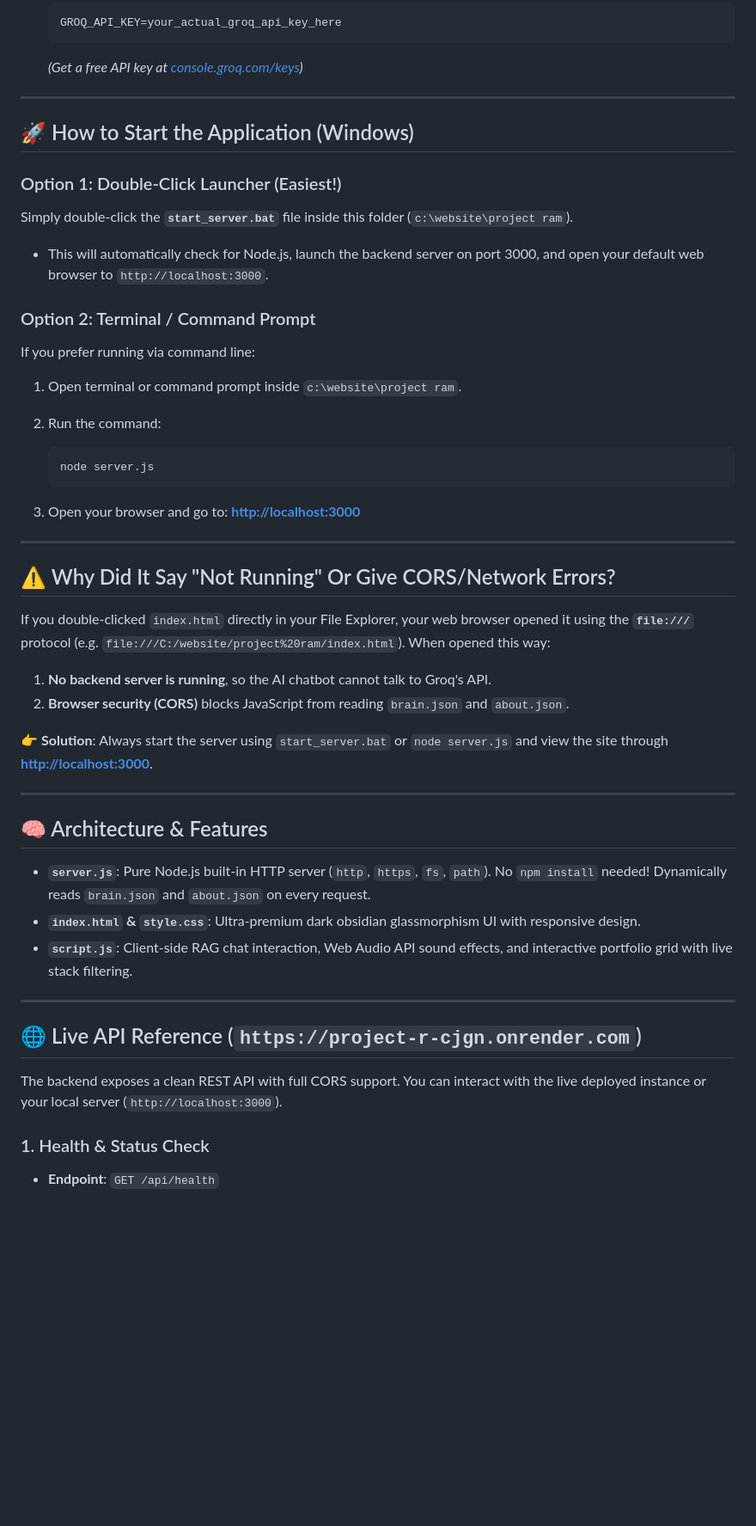
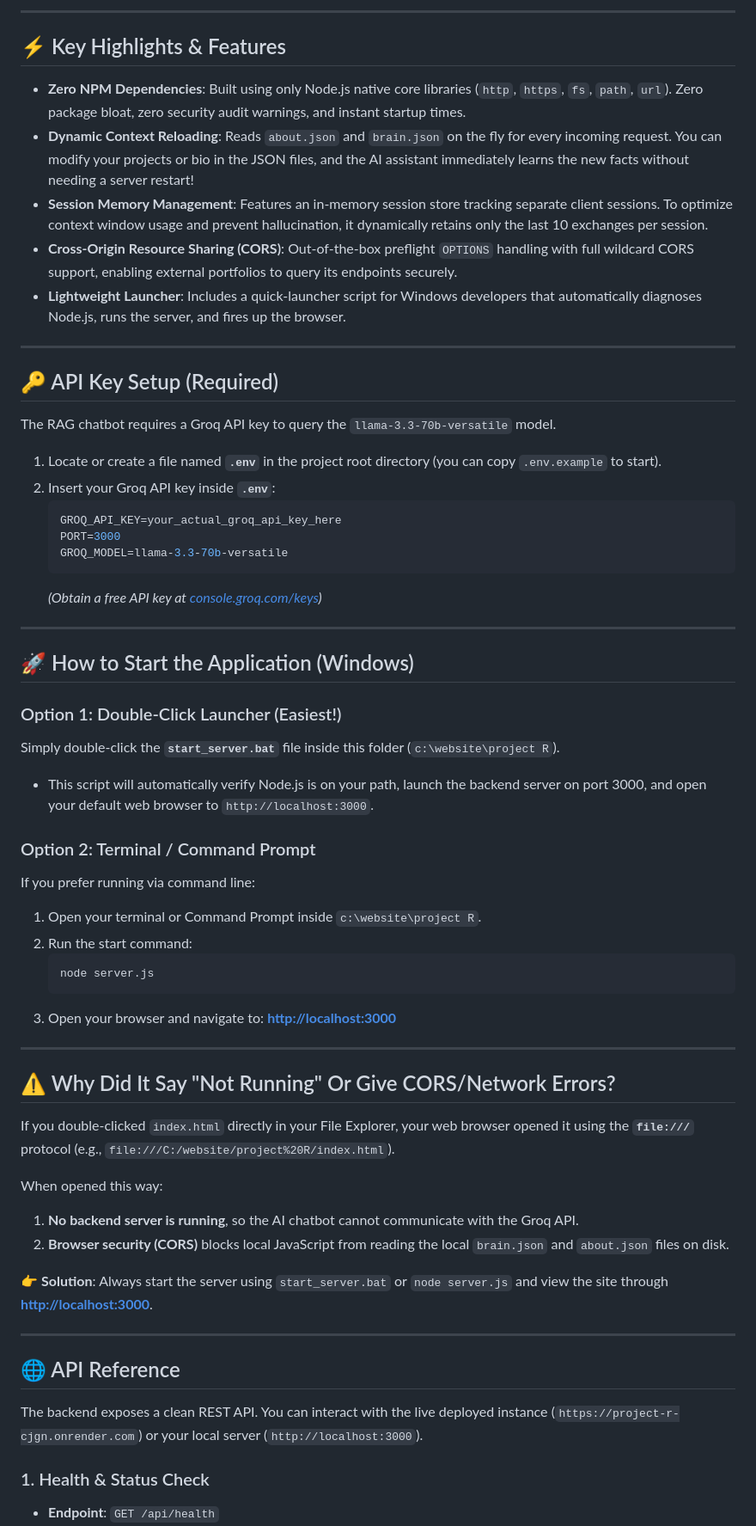
Before and after one commit to ramunarlapati-13/project-R, a Markdown page: README.md, the part around one of its changes. Shown at 86% size. Rendered like a GitHub page; blank space fills up the shorter version.

Commit message:
docs: update README with architectural diagrams, feature highlights, and detailed API documentation

````diff
--- a/README.md
+++ b/README.md
@@ -13,7 +32,27 @@ The RAG chatbot requires a Groq API key. A `.env` file is used to store your sec
+---
+
+## ⚡ Key Highlights & Features
+
+- **Zero NPM Dependencies**: Built using only Node.js native core libraries (`http`, `https`, `fs`, `path`, `url`). Zero package bloat, zero security audit warnings, and instant startup times.
+- **Dynamic Context Reloading**: Reads `about.json` and `brain.json` on the fly for every incoming request. You can modify your projects or bio in the JSON files, and the AI assistant immediately learns the new facts without needing a server restart!
+- **Session Memory Management**: Features an in-memory session store tracking separate client sessions. To optimize context window usage and prevent hallucination, it dynamically retains only the last 10 exchanges per session.
+- **Cross-Origin Resource Sharing (CORS)**: Out-of-the-box preflight `OPTIONS` handling with full wildcard CORS support, enabling external portfolios to query its endpoints securely.
+- **Lightweight Launcher**: Includes a quick-launcher script for Windows developers that automatically diagnoses Node.js, runs the server, and fires up the browser.
+
+---
+
+## 🔑 API Key Setup (Required)
+
+The RAG chatbot requires a Groq API key to query the `llama-3.3-70b-versatile` model.
+
+1. Locate or create a file named **`.env`** in the project root directory (you can copy `.env.example` to start).
+2. Insert your Groq API key inside **`.env`**:
    ```env
    GROQ_API_KEY=your_actual_groq_api_key_here
+   PORT=3000
+   GROQ_MODEL=llama-3.3-70b-versatile
    ```
-   *(Get a free API key at [console.groq.com/keys](https://console.groq.com/keys))*
+   *(Obtain a free API key at [console.groq.com/keys](https://console.groq.com/keys))*
 
 ---
 
@@ -21,48 +60,38 @@ The RAG chatbot requires a Groq API key. A `.env` file is used to store your sec
 
 ### Option 1: Double-Click Launcher (Easiest!)
 
-Simply double-click the **`start_server.bat`** file inside this folder (`c:\website\project ram`).
+Simply double-click the **`start_server.bat`** file inside this folder (`c:\website\project R`).
 
-- This will automatically check for Node.js, launch the backend server on port 3000, and open your default web browser to `http://localhost:3000`.
+- This script will automatically verify Node.js is on your path, launch the backend server on port 3000, and open your default web browser to `http://localhost:3000`.
 
 ### Option 2: Terminal / Command Prompt
 
 If you prefer running via command line:
 
-1. Open terminal or command prompt inside `c:\website\project ram`.
-2. Run the command:
-
+1. Open your terminal or Command Prompt inside `c:\website\project R`.
+2. Run the start command:
    ```bash
    node server.js
    ```
-
-3. Open your browser and go to: **[http://localhost:3000](http://localhost:3000)**
+3. Open your browser and navigate to: **[http://localhost:3000](http://localhost:3000)**
 
 ---
 
 ## ⚠️ Why Did It Say "Not Running" Or Give CORS/Network Errors?
 
-If you double-clicked `index.html` directly in your File Explorer, your web browser opened it using the **`file:///`** protocol (e.g. `file:///C:/website/project%20ram/index.html`).
+If you double-clicked `index.html` directly in your File Explorer, your web browser opened it using the **`file:///`** protocol (e.g., `file:///C:/website/project%20R/index.html`).
+
 When opened this way:
-
-1. **No backend server is running**, so the AI chatbot cannot talk to Groq's API.
-2. **Browser security (CORS)** blocks JavaScript from reading `brain.json` and `about.json`.
+1. **No backend server is running**, so the AI chatbot cannot communicate with the Groq API.
+2. **Browser security (CORS)** blocks local JavaScript from reading the local `brain.json` and `about.json` files on disk.
 
 👉 **Solution**: Always start the server using `start_server.bat` or `node server.js` and view the site through **[http://localhost:3000](http://localhost:3000)**.
 
 ---
 
-## 🧠 Architecture & Features
+## 🌐 API Reference
 
-- **`server.js`**: Pure Node.js built-in HTTP server (`http`, `https`, `fs`, `path`). No `npm install` needed! Dynamically reads `brain.json` and `about.json` on every request.
-- **`index.html` & `style.css`**: Ultra-premium dark obsidian glassmorphism UI with responsive design.
-- **`script.js`**: Client-side RAG chat interaction, Web Audio API sound effects, and interactive portfolio grid with live stack filtering.
-
----
-
-## 🌐 Live API Reference (`https://project-r-cjgn.onrender.com`)
-
-The backend exposes a clean REST API with full CORS support. You can interact with the live deployed instance or your local server (`http://localhost:3000`).
+The backend exposes a clean REST API. You can interact with the live deployed instance (`https://project-r-cjgn.onrender.com`) or your local server (`http://localhost:3000`).
 
 ### 1. Health & Status Check
 - **Endpoint**: `GET /api/health`
````
Also changed, not shown: other parts of README.md (+39 -9 lines).
